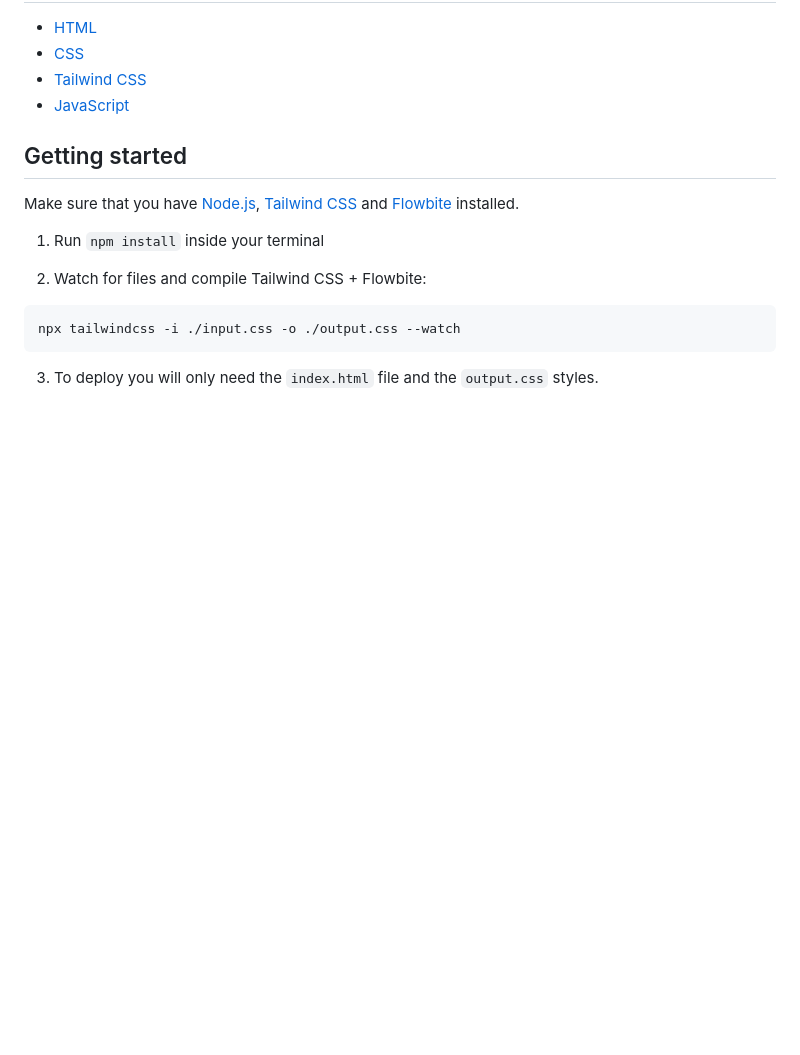
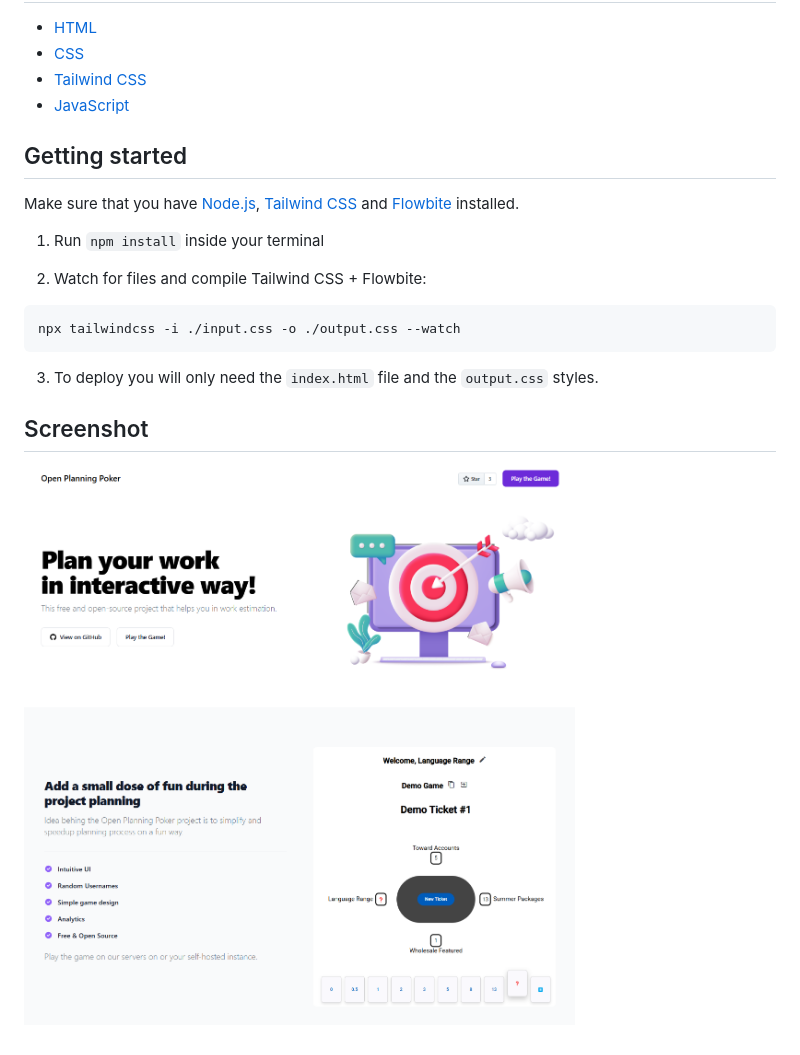
Before and after one commit to bokunda/open-planning-poker-website, a Markdown page: README.md, the part around the change. Drawn GitHub-style; pictures changed too: images/website-screenshot.png (added); blank space fills up the shorter version.

Commit message:
update documentation

````diff
--- a/README.md
+++ b/README.md
@@ -28,3 +28,7 @@ npx tailwindcss -i ./input.css -o ./output.css --watch
 ```
 
 3. To deploy you will only need the `index.html` file and the `output.css` styles.
+
+## Screenshot
+
+![Website screenshot](./images/website-screenshot.png)
````
